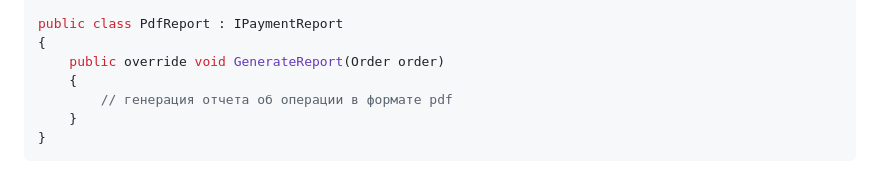
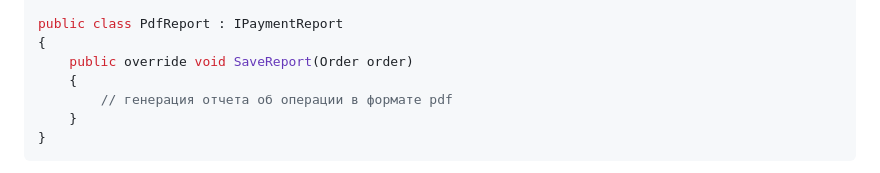
Before and after one commit to Anaiya798/-2, a Markdown page: hw03/task1/README.md, the part around the change. Rendered like a GitHub page.

```diff
--- a/hw03/task1/README.md
+++ b/hw03/task1/README.md
@@ -90,7 +90,7 @@ public class XlsxReport : IPaymentReport
 
 public class PdfReport : IPaymentReport
 {
-    public override void GenerateReport(Order order)
+    public override void SaveReport(Order order)
     {
         // генерация отчета об операции в формате pdf
     }
```
